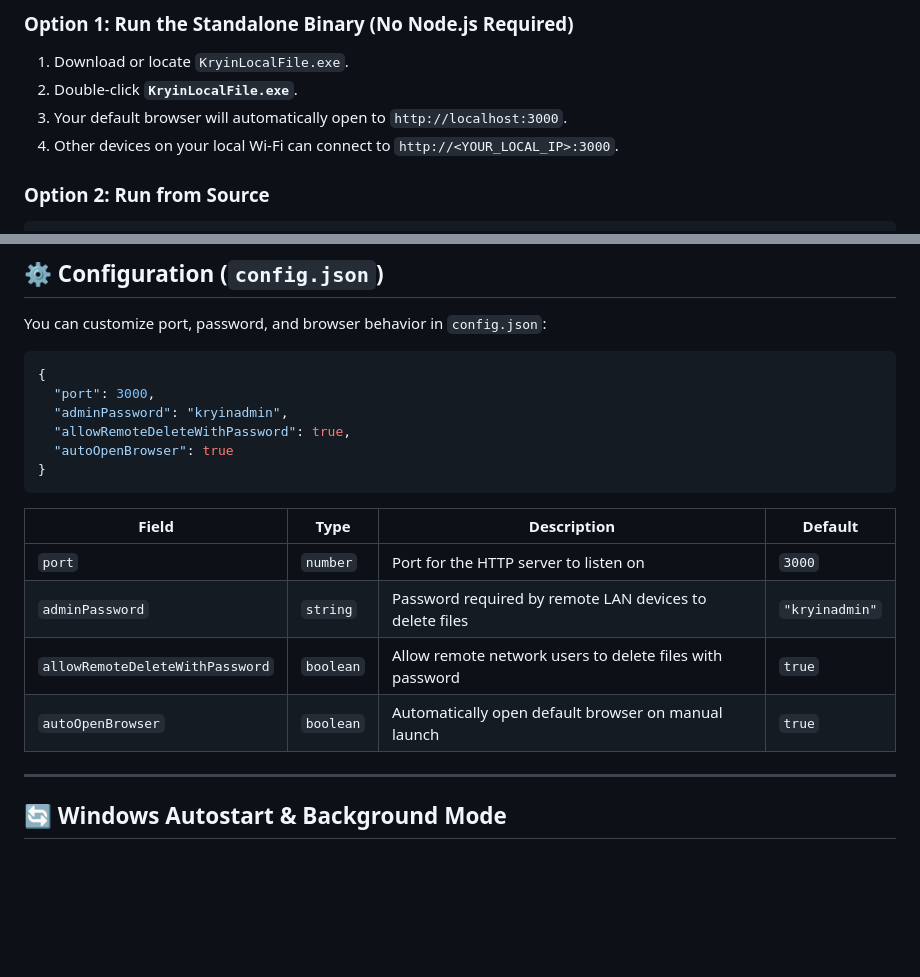
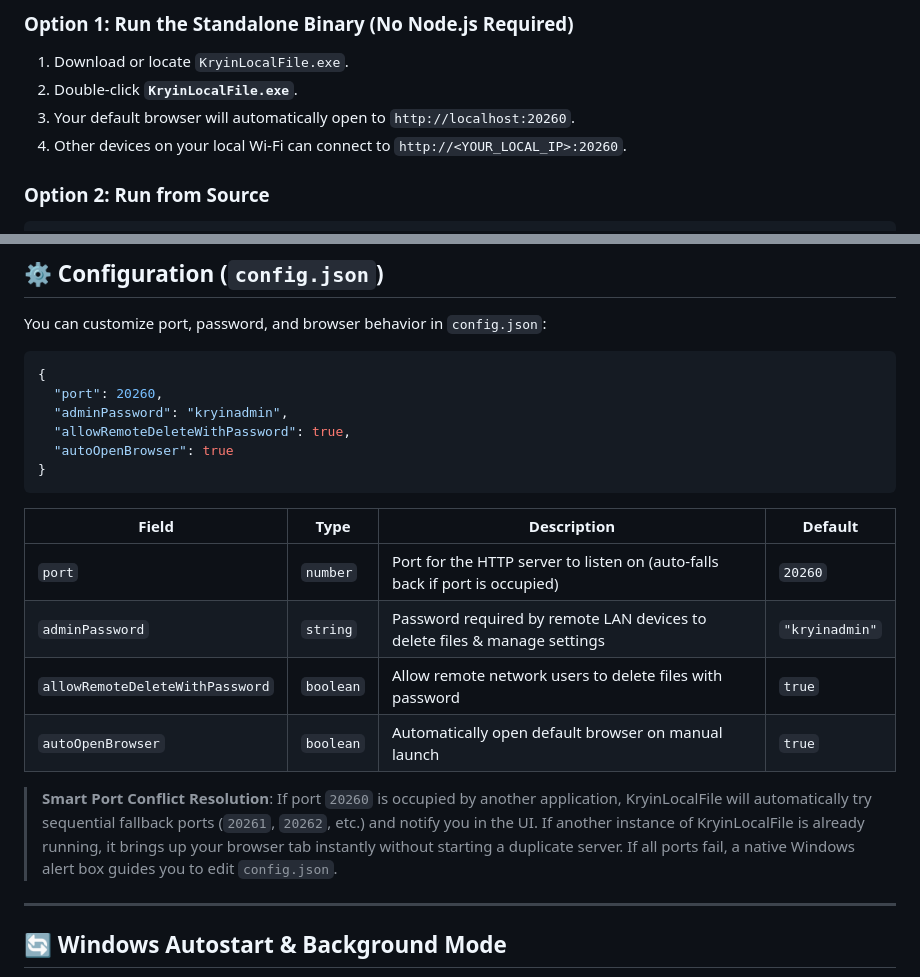
Before and after one commit to ArthOfficial/KryinLocalFile, a Markdown page: README.md, 2 parts joined by grey strips. Rendered like a GitHub page; blank space fills up the shorter version.

Commit message:
docs: document default port 20260 and multi-tier port collision handling

````diff
--- a/README.md
+++ b/README.md
@@ -67,8 +67,8 @@ Packaged as a standalone portable Windows executable (`KryinLocalFile.exe`) with
 
 1. Download or locate `KryinLocalFile.exe`.
 2. Double-click **`KryinLocalFile.exe`**.
-3. Your default browser will automatically open to `http://localhost:3000`.
-4. Other devices on your local Wi-Fi can connect to `http://<YOUR_LOCAL_IP>:3000`.
+3. Your default browser will automatically open to `http://localhost:20260`.
+4. Other devices on your local Wi-Fi can connect to `http://<YOUR_LOCAL_IP>:20260`.
 
 ### Option 2: Run from Source
 
@@ -92,7 +92,7 @@ You can customize port, password, and browser behavior in `config.json`:
 
 ```json
 {
-  "port": 3000,
+  "port": 20260,
   "adminPassword": "kryinadmin",
   "allowRemoteDeleteWithPassword": true,
   "autoOpenBrowser": true
@@ -101,10 +101,12 @@ You can customize port, password, and browser behavior in `config.json`:
 
 | Field | Type | Description | Default |
 |---|---|---|---|
-| `port` | `number` | Port for the HTTP server to listen on | `3000` |
-| `adminPassword` | `string` | Password required by remote LAN devices to delete files | `"kryinadmin"` |
+| `port` | `number` | Port for the HTTP server to listen on (auto-falls back if port is occupied) | `20260` |
+| `adminPassword` | `string` | Password required by remote LAN devices to delete files & manage settings | `"kryinadmin"` |
 | `allowRemoteDeleteWithPassword` | `boolean` | Allow remote network users to delete files with password | `true` |
 | `autoOpenBrowser` | `boolean` | Automatically open default browser on manual launch | `true` |
+
+> **Smart Port Conflict Resolution**: If port `20260` is occupied by another application, KryinLocalFile will automatically try sequential fallback ports (`20261`, `20262`, etc.) and notify you in the UI. If another instance of KryinLocalFile is already running, it brings up your browser tab instantly without starting a duplicate server. If all ports fail, a native Windows alert box guides you to edit `config.json`.
 
 ---
 
````
